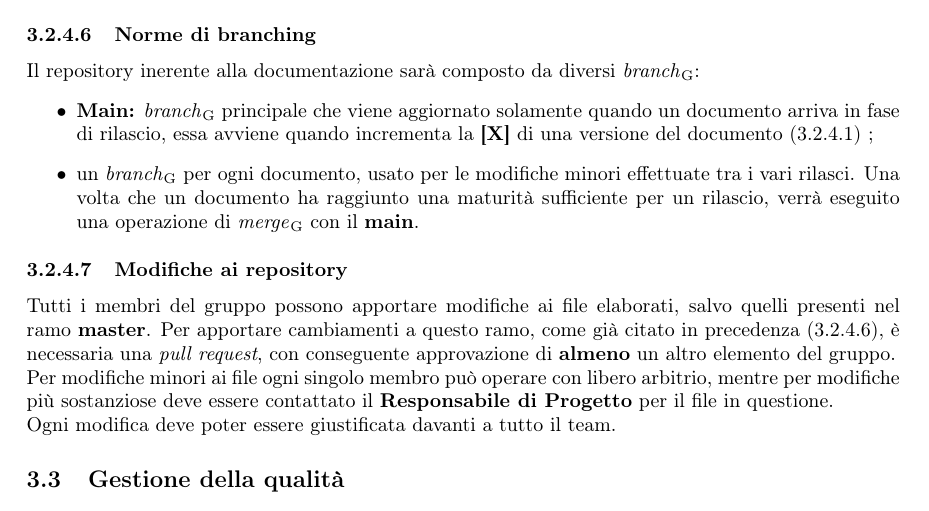
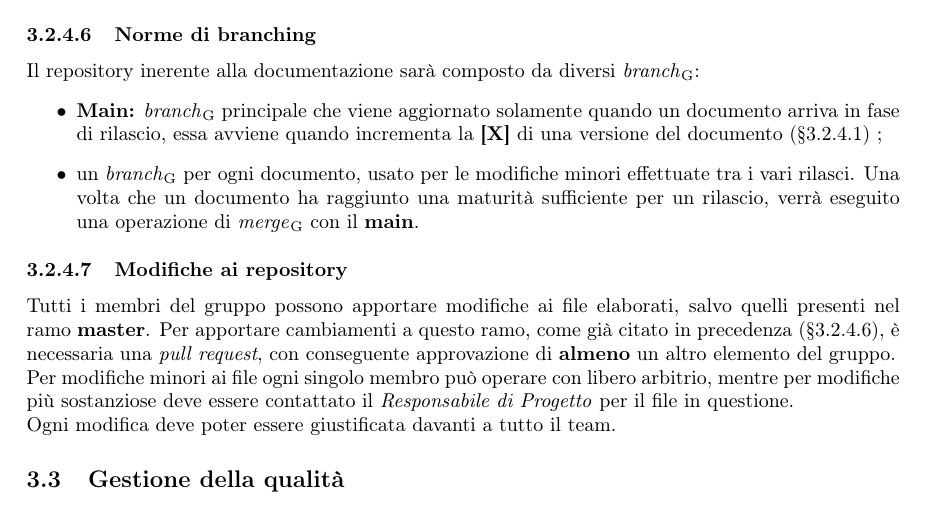
Before and after one commit to MercurySeven/project-docs, a LaTeX document (Interni/NormeProgetto/NormeProgetto.tex, which reads Interni/NormeProgetto/components/norme-c3.tex): part of page 18 of 27, cut so that both start at the same text. Compiled offline with pdfLaTeX.

Commit message:
Fixed link to paragraphs and added \S

```diff
--- a/Interni/NormeProgetto/components/norme-c3.tex
+++ b/Interni/NormeProgetto/components/norme-c3.tex
@@ -235,12 +235,12 @@ Il file \textit{.gitignore} contiene al suo interno un riferimento a tutti i fil
 \label{NormeBranching}
 Il repository inerente alla documentazione sarà composto da diversi \glo{branch}:
 \begin{itemize}
-	\item \textbf{Main:} \glo{branch} principale che viene aggiornato solamente quando un documento arriva in fase di rilascio, essa avviene quando incrementa la \textbf{[X]} di una versione del documento (\hyperref[cod-versionamento]{3.2.4.1})	;
+	\item \textbf{Main:} \glo{branch} principale che viene aggiornato solamente quando un documento arriva in fase di rilascio, essa avviene quando incrementa la \textbf{[X]} di una versione del documento (\hyperref[cod-versionamento]{\S{}3.2.4.1})	;
 	\item un \glo{branch} per ogni documento, usato per le modifiche minori effettuate tra i vari rilasci. Una volta che un documento ha raggiunto una maturità sufficiente per un rilascio, verrà eseguito una operazione di \glo{merge} con il \textbf{main}.
 \end{itemize}
 \paragraph{Modifiche ai repository}
-Tutti i membri del gruppo possono apportare modifiche ai file elaborati, salvo quelli presenti nel ramo \textbf{master}. Per apportare cambiamenti a questo ramo, come già citato in precedenza (\hyperref[NormeBranching]{3.2.4.6}), è necessaria una \textit{pull request}, con conseguente approvazione di \textbf{almeno} un altro elemento del gruppo.\newline
-Per modifiche minori ai file ogni singolo membro può operare con libero arbitrio, mentre per modifiche più sostanziose deve essere contattato il \textbf{Responsabile di Progetto} per il file in questione.\newline
+Tutti i membri del gruppo possono apportare modifiche ai file elaborati, salvo quelli presenti nel ramo \textbf{master}. Per apportare cambiamenti a questo ramo, come già citato in precedenza (\hyperref[NormeBranching]{\S{}3.2.4.6}), è necessaria una \textit{pull request}, con conseguente approvazione di \textbf{almeno} un altro elemento del gruppo.\newline
+Per modifiche minori ai file ogni singolo membro può operare con libero arbitrio, mentre per modifiche più sostanziose deve essere contattato il \RdP{} per il file in questione.\newline
 Ogni modifica deve poter essere giustificata davanti a tutto il team.
 \subsection{Gestione della qualità}
 \subsubsection{Scopo}
```
